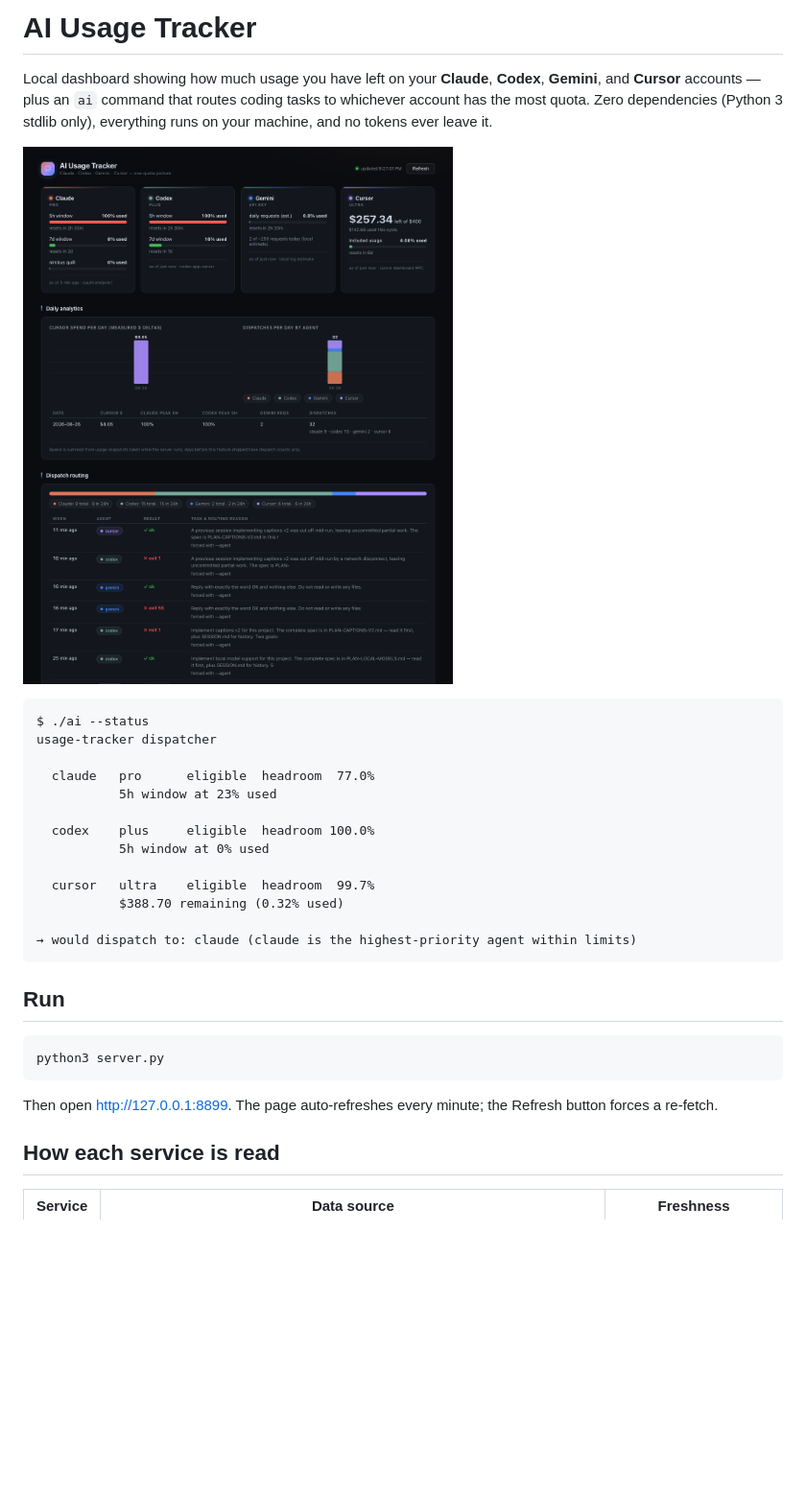
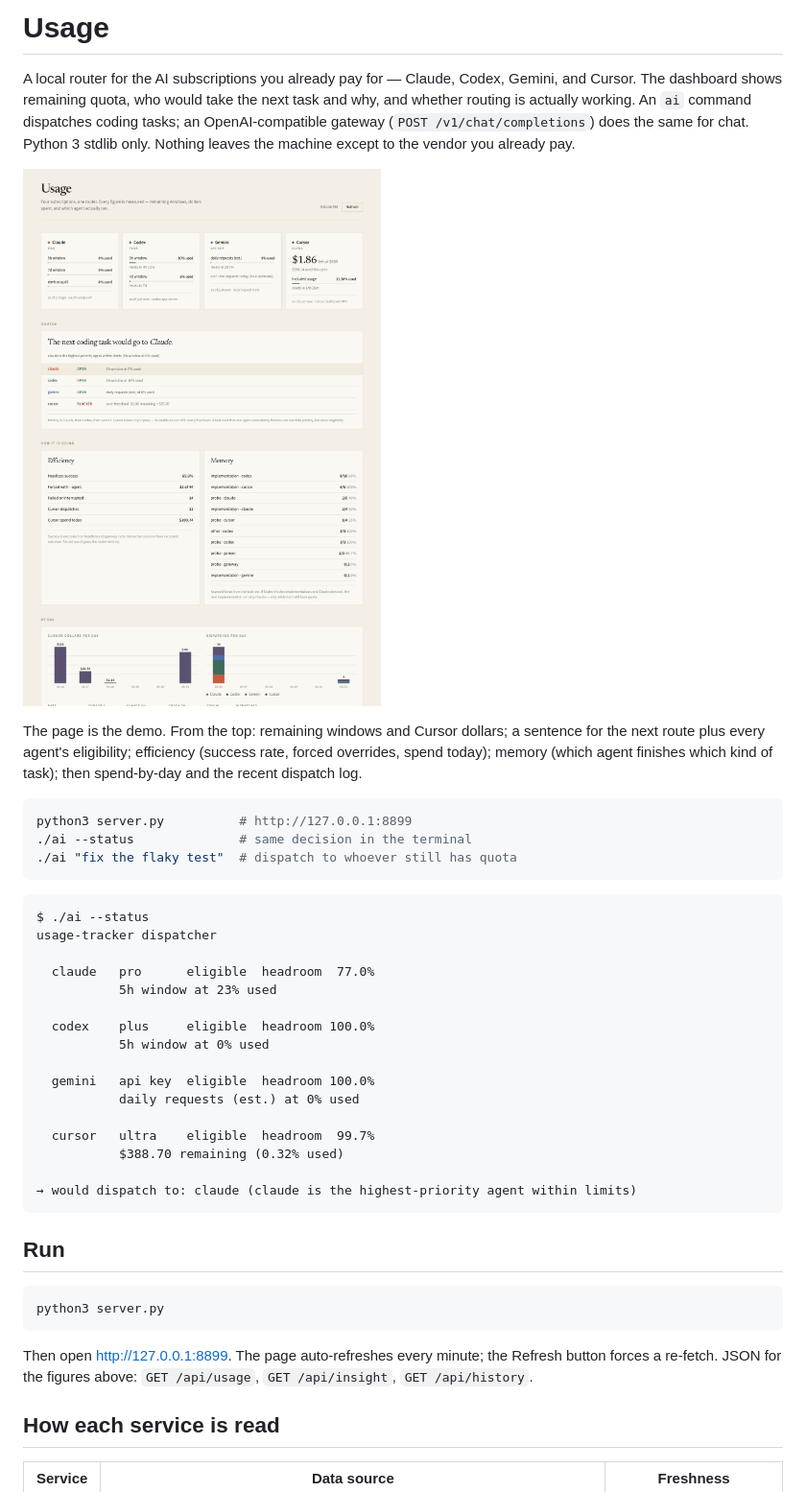
Before and after one commit to luke-mcevoy/usage-tracker, a Markdown page: README.md, the part around one of its changes. Shown at 96% size. Rendered like a GitHub page; pictures changed too: docs/screenshot.png; blank space fills up the shorter version.

````diff
--- a/README.md
+++ b/README.md
@@ -1,12 +1,24 @@
-# AI Usage Tracker
+# Usage
 
-Local dashboard showing how much usage you have left on your **Claude**,
-**Codex**, **Gemini**, and **Cursor** accounts — plus an `ai` command that
-routes coding tasks to whichever account has the most quota. Zero dependencies
-(Python 3 stdlib only), everything runs on your machine, and no tokens ever
-leave it.
+A local router for the AI subscriptions you already pay for — Claude, Codex,
+Gemini, and Cursor. The dashboard shows remaining quota, who would take the
+next task and why, and whether routing is actually working. An `ai` command
+dispatches coding tasks; an OpenAI-compatible gateway
+(`POST /v1/chat/completions`) does the same for chat. Python 3 stdlib only.
+Nothing leaves the machine except to the vendor you already pay.
 
-![Dashboard: per-account usage bars plus dispatch routing history](docs/screenshot.png)
+![Dashboard: remaining quota, live routing decision, efficiency, and memory](docs/screenshot.png)
+
+The page is the demo. From the top: remaining windows and Cursor dollars;
+a sentence for the next route plus every agent's eligibility; efficiency
+(success rate, forced overrides, spend today); memory (which agent finishes
+which kind of task); then spend-by-day and the recent dispatch log.
+
+```bash
+python3 server.py          # http://127.0.0.1:8899
+./ai --status              # same decision in the terminal
+./ai "fix the flaky test"  # dispatch to whoever still has quota
+```
 
 ```text
 $ ./ai --status
@@ -17,6 +29,9 @@ usage-tracker dispatcher
 
   codex    plus     eligible  headroom 100.0%
            5h window at 0% used
+
+  gemini   api key  eligible  headroom 100.0%
+           daily requests (est.) at 0% used
 
   cursor   ultra    eligible  headroom  99.7%
            $388.70 remaining (0.32% used)
@@ -31,7 +46,8 @@ python3 server.py
 ```
 
 Then open <http://127.0.0.1:8899>. The page auto-refreshes every minute;
-the Refresh button forces a re-fetch.
+the Refresh button forces a re-fetch. JSON for the figures above:
+`GET /api/usage`, `GET /api/insight`, `GET /api/history`.
 
 ## How each service is read
 
````
Also changed, not shown: other parts of README.md (+63 -0 lines), docs/AGENT-INSTRUCTIONS.md (+3 -0 lines), 11 other files.
